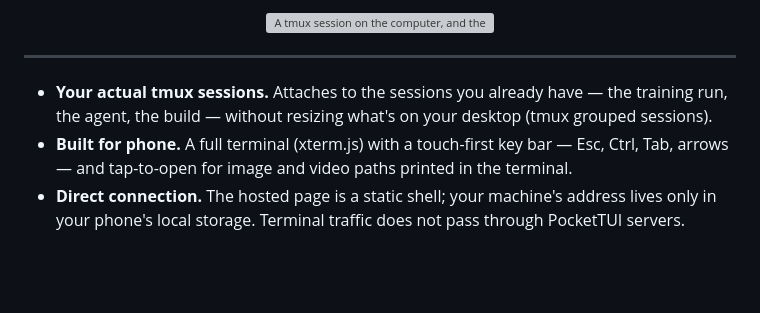
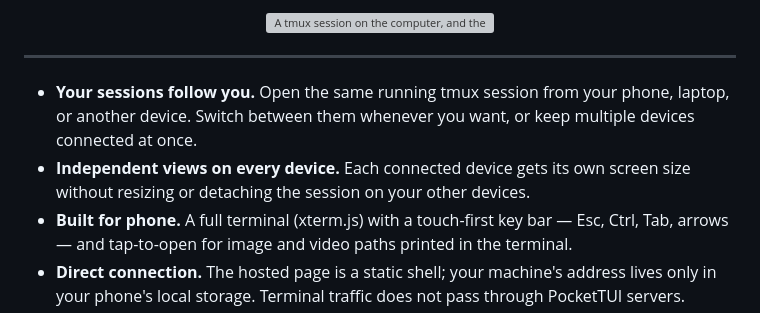
Before and after one commit to saidwivedi/PocketTUI, a Markdown page: README.md, the part around the change. Drawn GitHub-style; blank space fills up the shorter version; grey boxes are pictures that could not be loaded.

Commit message:
Reframe top bullets around multi-device sessions

```diff
--- a/README.md
+++ b/README.md
@@ -21,7 +21,8 @@ Check on jobs, keep Claude or Codex going, or kick off something new while you'r
 
 ---
 
-- **Your actual tmux sessions.** Attaches to the sessions you already have — the training run, the agent, the build — without resizing what's on your desktop (tmux grouped sessions).
+- **Your sessions follow you.** Open the same running tmux session from your phone, laptop, or another device. Switch between them whenever you want, or keep multiple devices connected at once.
+- **Independent views on every device.** Each connected device gets its own screen size without resizing or detaching the session on your other devices.
 - **Built for phone.** A full terminal (xterm.js) with a touch-first key bar — Esc, Ctrl, Tab, arrows — and tap-to-open for image and video paths printed in the terminal.
 - **Direct connection.** The hosted page is a static shell; your machine's address lives only in your phone's local storage. Terminal traffic does not pass through PocketTUI servers.
 
```
